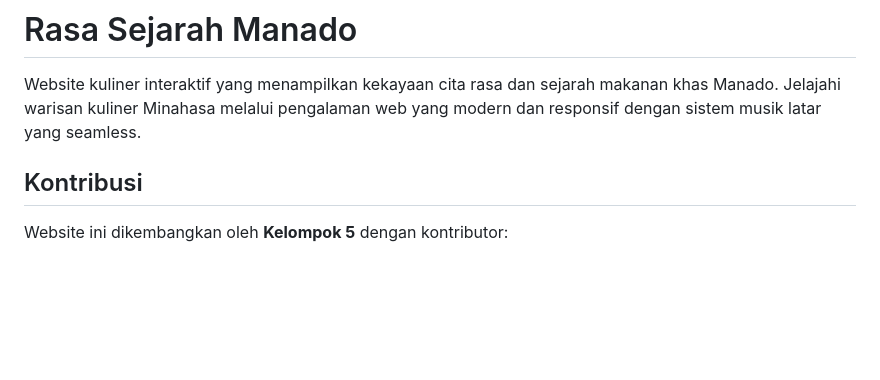
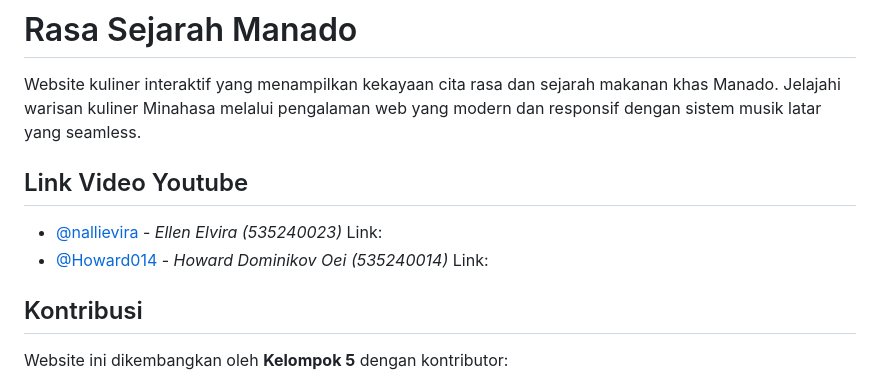
Before and after one commit to nallievira/Front-End-Kelompok-5, a Markdown page: UTS_Kelompok5/README.md, the part around the change. GitHub-like rendering; blank space fills up the shorter version.

```diff
--- a/UTS_Kelompok5/README.md
+++ b/UTS_Kelompok5/README.md
@@ -1,6 +1,12 @@
 # Rasa Sejarah Manado
 
 Website kuliner interaktif yang menampilkan kekayaan cita rasa dan sejarah makanan khas Manado. Jelajahi warisan kuliner Minahasa melalui pengalaman web yang modern dan responsif dengan sistem musik latar yang seamless.
+
+## Link Video Youtube
+- [@nallievira](https://github.com/nallievira) - _Ellen Elvira (535240023)_
+  Link:
+- [@Howard014](https://github.com/Howard014) - _Howard Dominikov Oei (535240014)_
+  Link:
 
 ## Kontribusi
 
```
